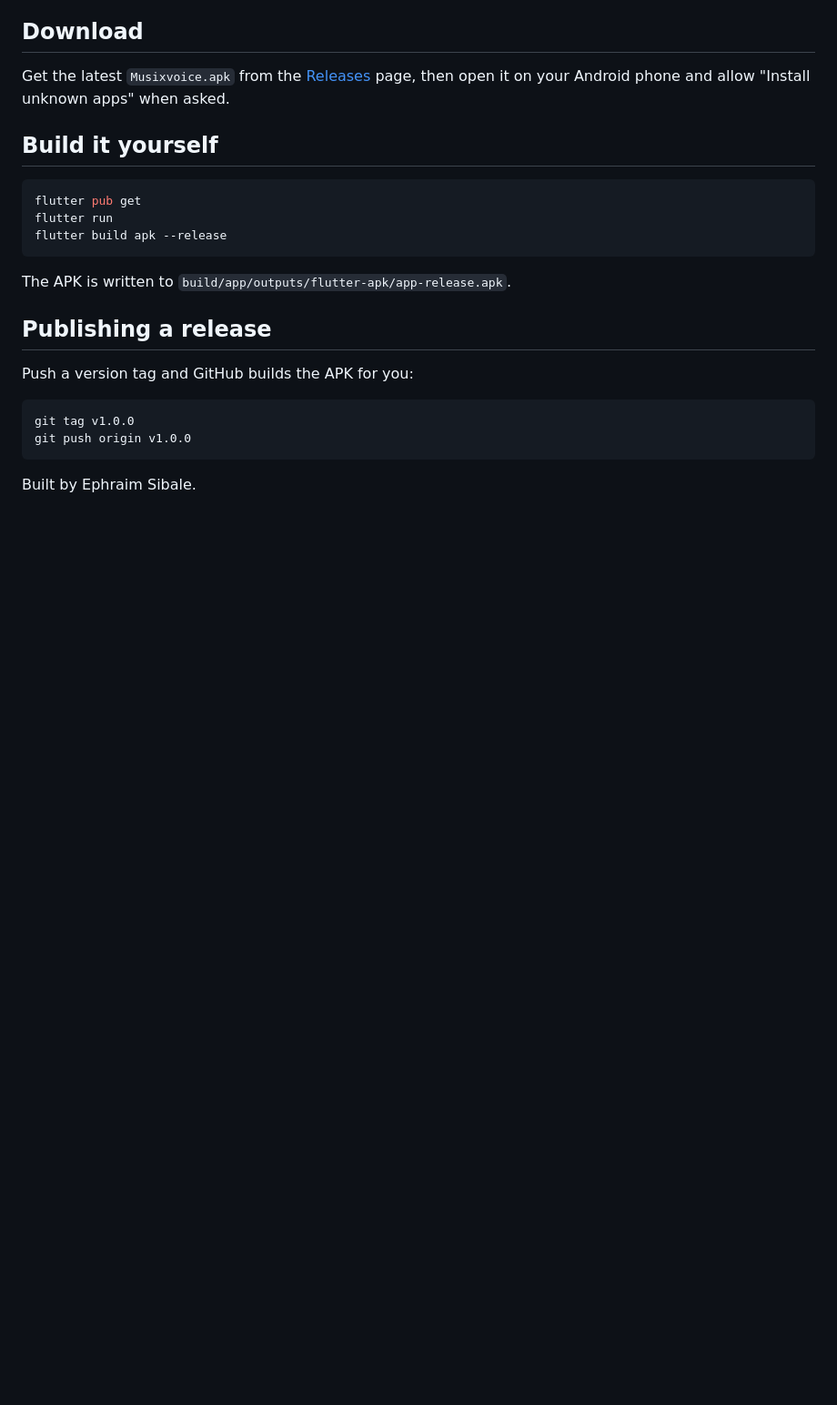
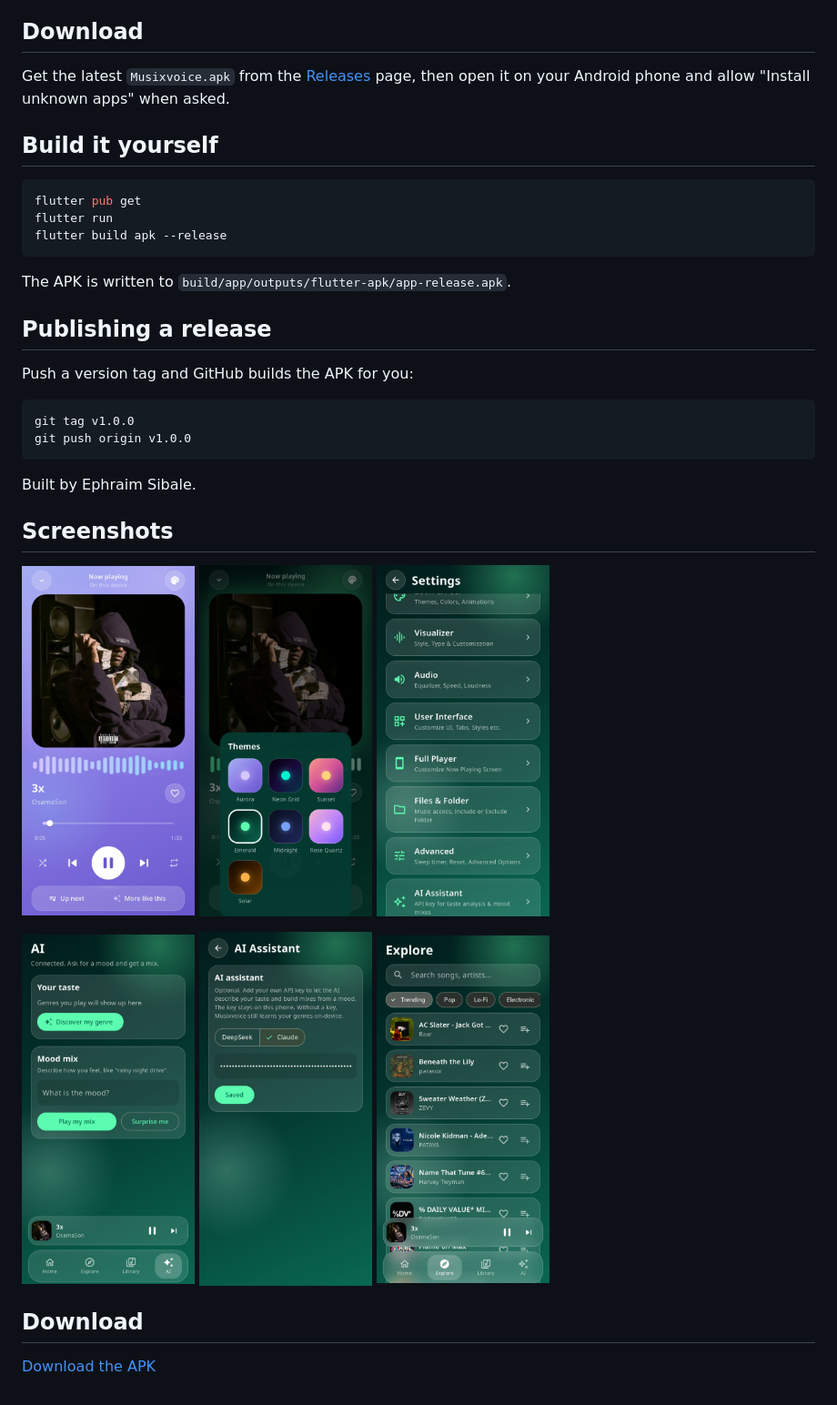
Before and after one commit to EphraimSib/Musixvoice, a Markdown page: README.md, the part around the change. Shown at 91% size. GitHub-like rendering; pictures changed too: screenshots/1.jpg (added), screenshots/2.jpg (added), screenshots/3.jpg (added); blank space fills up the shorter version.

Commit message:
Add screenshots and download link

````diff
--- a/README.md
+++ b/README.md
@@ -33,3 +33,20 @@ git push origin v1.0.0
 ```
 
 Built by Ephraim Sibale.
+
+## Screenshots
+
+<p>
+<img src="screenshots/1.jpg" width="190">
+<img src="screenshots/2.jpg" width="190">
+<img src="screenshots/3.jpg" width="190">
+</p>
+<p>
+<img src="screenshots/4.jpg" width="190">
+<img src="screenshots/5.jpg" width="190">
+<img src="screenshots/6.jpg" width="190">
+</p>
+
+## Download
+
+[Download the APK](https://github.com/EphraimSib/Musixvoice/releases/latest/download/Musixvoice.apk)
````
